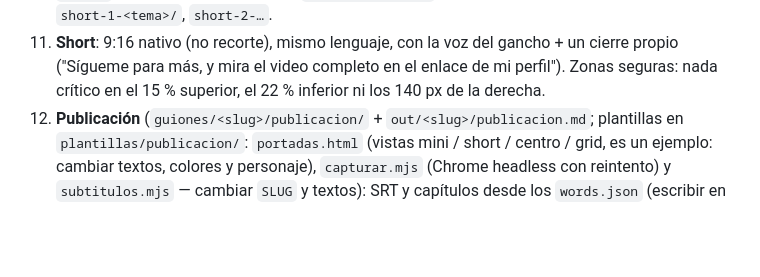
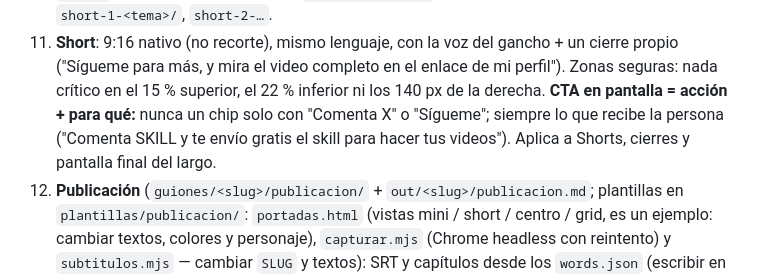
Before and after one commit to sxsistemax/edwin-motion, a Markdown page: SKILL.md, the part around the change. Rendered like a GitHub page; blank space fills up the shorter version.

Commit message:
Regla de CTA: acción + para qué
Co-Authored-By: Claude Opus 5.5 <noreply@anthropic.com>

```diff
--- a/SKILL.md
+++ b/SKILL.md
@@ -106,6 +106,9 @@ Convención de carpetas: `guiones/<slug>/` (guion + proyecto) y `out/<slug>/` (e
 11. **Short**: 9:16 nativo (no recorte), mismo lenguaje, con la voz del gancho + un cierre propio
     ("Sígueme para más, y mira el video completo en el enlace de mi perfil"). Zonas seguras: nada
     crítico en el 15 % superior, el 22 % inferior ni los 140 px de la derecha.
+    **CTA en pantalla = acción + para qué:** nunca un chip solo con "Comenta X" o "Sígueme";
+    siempre lo que recibe la persona ("Comenta SKILL y te envío gratis el skill para hacer tus
+    videos"). Aplica a Shorts, cierres y pantalla final del largo.
 12. **Publicación** (`guiones/<slug>/publicacion/` + `out/<slug>/publicacion.md`; plantillas en
     `plantillas/publicacion/`: `portadas.html` (vistas mini / short / centro / grid, es un ejemplo:
     cambiar textos, colores y personaje), `capturar.mjs` (Chrome headless con reintento) y
```
